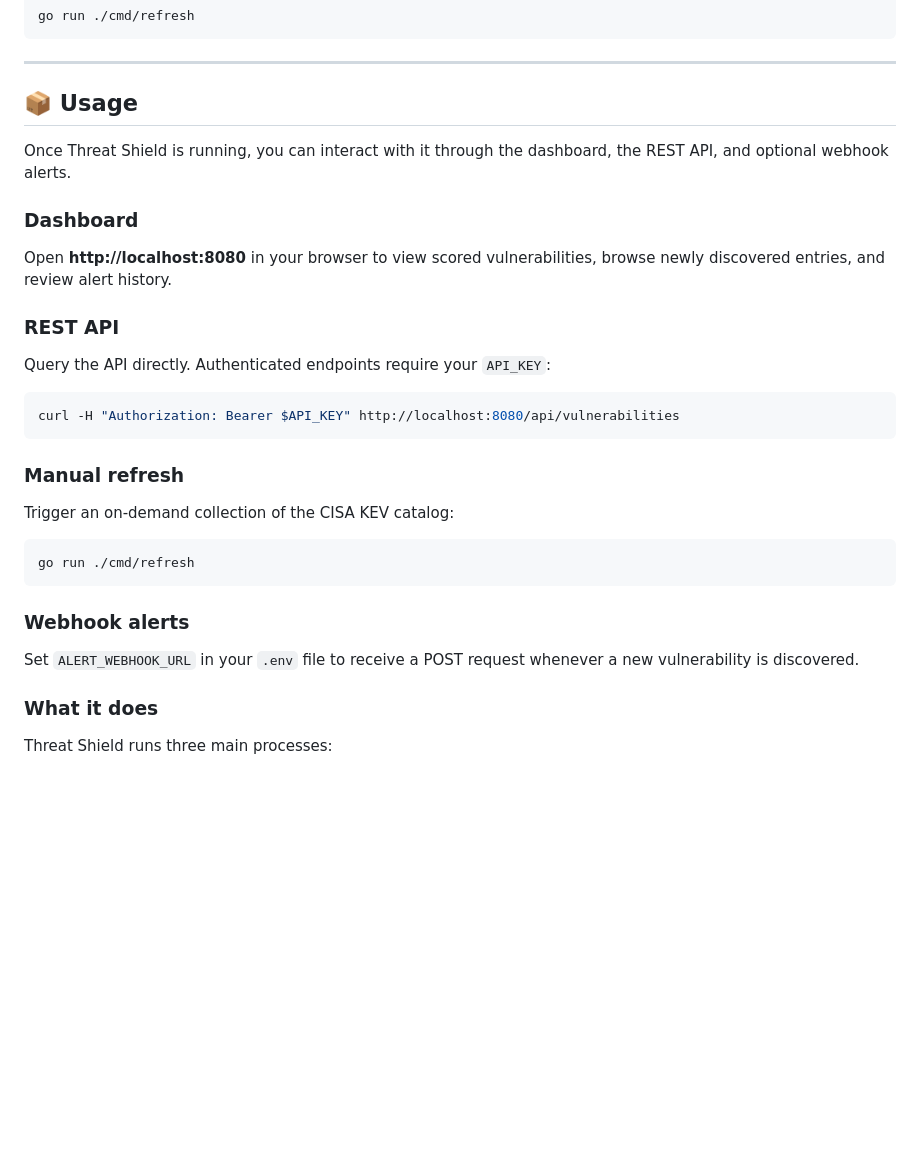
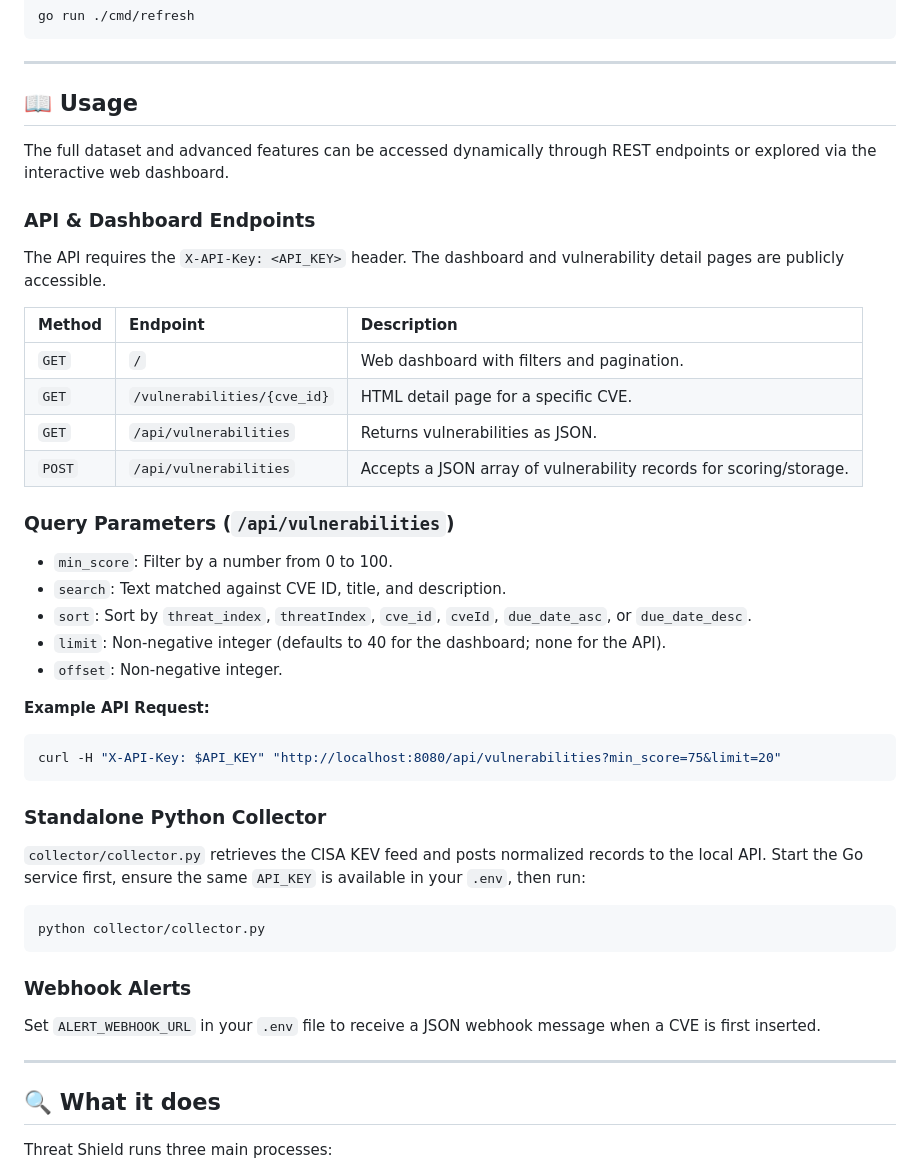
Before and after one commit to Edudlufetips1/threat-shield, a Markdown page: README.md, the part around one of its changes. Drawn GitHub-style; blank space fills up the shorter version.

Commit message:
Revise README section titles and formatting
Updated section headings and improved formatting in the README.

````diff
--- a/README.md
+++ b/README.md
@@ -70,35 +70,49 @@ go run ./cmd/refresh
 
 ---
 
-## 📦 Usage
+## 📖 Usage
 
-Once Threat Shield is running, you can interact with it through the dashboard, the REST API, and optional webhook alerts.
+The full dataset and advanced features can be accessed dynamically through REST endpoints or explored via the interactive web dashboard.
 
-### Dashboard
+### API & Dashboard Endpoints
 
-Open **http://localhost:8080** in your browser to view scored vulnerabilities, browse newly discovered entries, and review alert history.
+The API requires the `X-API-Key: <API_KEY>` header. The dashboard and vulnerability detail pages are publicly accessible.
 
-### REST API
+| Method | Endpoint | Description |
+| :--- | :--- | :--- |
+| `GET` | `/` | Web dashboard with filters and pagination. |
+| `GET` | `/vulnerabilities/{cve_id}` | HTML detail page for a specific CVE. |
+| `GET` | `/api/vulnerabilities` | Returns vulnerabilities as JSON. |
+| `POST` | `/api/vulnerabilities` | Accepts a JSON array of vulnerability records for scoring/storage. |
 
-Query the API directly. Authenticated endpoints require your `API_KEY`:
+### Query Parameters (`/api/vulnerabilities`)
+
+- `min_score`: Filter by a number from 0 to 100.
+- `search`: Text matched against CVE ID, title, and description.
+- `sort`: Sort by `threat_index`, `threatIndex`, `cve_id`, `cveId`, `due_date_asc`, or `due_date_desc`.
+- `limit`: Non-negative integer (defaults to 40 for the dashboard; none for the API).
+- `offset`: Non-negative integer.
+
+**Example API Request:**
+```bash
+curl -H "X-API-Key: $API_KEY" "http://localhost:8080/api/vulnerabilities?min_score=75&limit=20"
+```
+
+### Standalone Python Collector
+
+`collector/collector.py` retrieves the CISA KEV feed and posts normalized records to the local API. Start the Go service first, ensure the same `API_KEY` is available in your `.env`, then run:
 
 ```bash
-curl -H "Authorization: Bearer $API_KEY" http://localhost:8080/api/vulnerabilities
+python collector/collector.py
 ```
 
-### Manual refresh
+### Webhook Alerts
 
-Trigger an on-demand collection of the CISA KEV catalog:
+Set `ALERT_WEBHOOK_URL` in your `.env` file to receive a JSON webhook message when a CVE is first inserted.
 
-```bash
-go run ./cmd/refresh
-```
+---
 
-### Webhook alerts
-
-Set `ALERT_WEBHOOK_URL` in your `.env` file to receive a POST request whenever a new vulnerability is discovered.
-
-### What it does
+## 🔍 What it does
 
 Threat Shield runs three main processes:
 
````
Also changed, not shown: other parts of README.md (+2 -2 lines).
